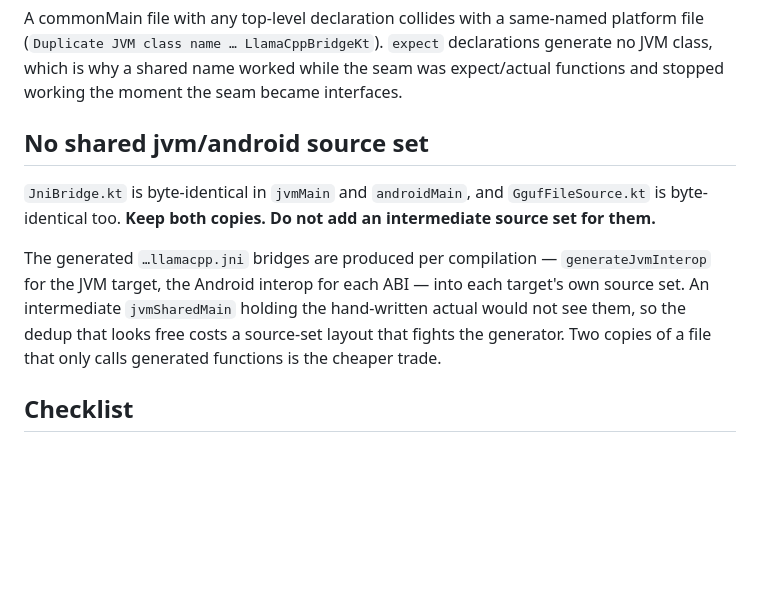
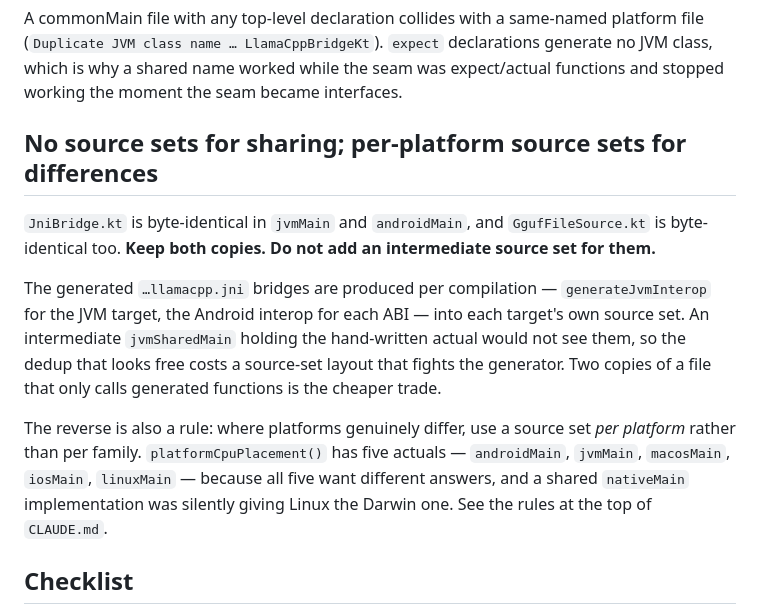
Before and after one commit to lemcoder/koinference, a Markdown page: docs/backends.md, the part around the change. GitHub-like rendering; blank space fills up the shorter version.

```diff
--- a/docs/backends.md
+++ b/docs/backends.md
@@ -107,7 +107,7 @@ A commonMain file with any top-level declaration collides with a same-named plat
 which is why a shared name worked while the seam was expect/actual functions and stopped working
 the moment the seam became interfaces.
 
-## No shared jvm/android source set
+## No source sets for sharing; per-platform source sets for differences
 
 `JniBridge.kt` is byte-identical in `jvmMain` and `androidMain`, and `GgufFileSource.kt` is
 byte-identical too. **Keep both copies. Do not add an intermediate source set for them.**
@@ -117,6 +117,11 @@ JVM target, the Android interop for each ABI — into each target's own source s
 `jvmSharedMain` holding the hand-written actual would not see them, so the dedup that looks free
 costs a source-set layout that fights the generator. Two copies of a file that only calls
 generated functions is the cheaper trade.
+
+The reverse is also a rule: where platforms genuinely differ, use a source set *per platform* rather
+than per family. `platformCpuPlacement()` has five actuals — `androidMain`, `jvmMain`, `macosMain`,
+`iosMain`, `linuxMain` — because all five want different answers, and a shared `nativeMain`
+implementation was silently giving Linux the Darwin one. See the rules at the top of `CLAUDE.md`.
 
 ## Checklist
 
```
Also changed, not shown: CLAUDE.md (+32 -6 lines).
